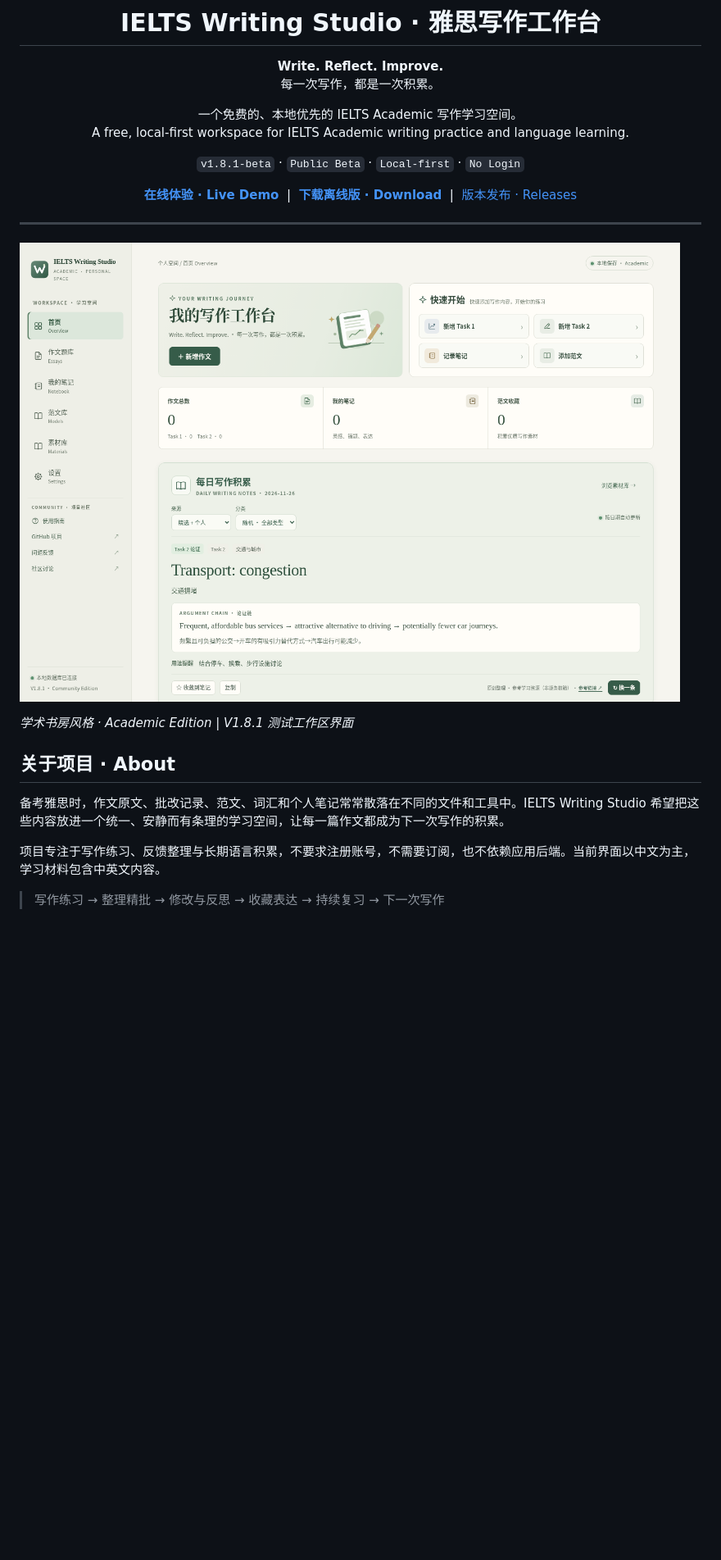
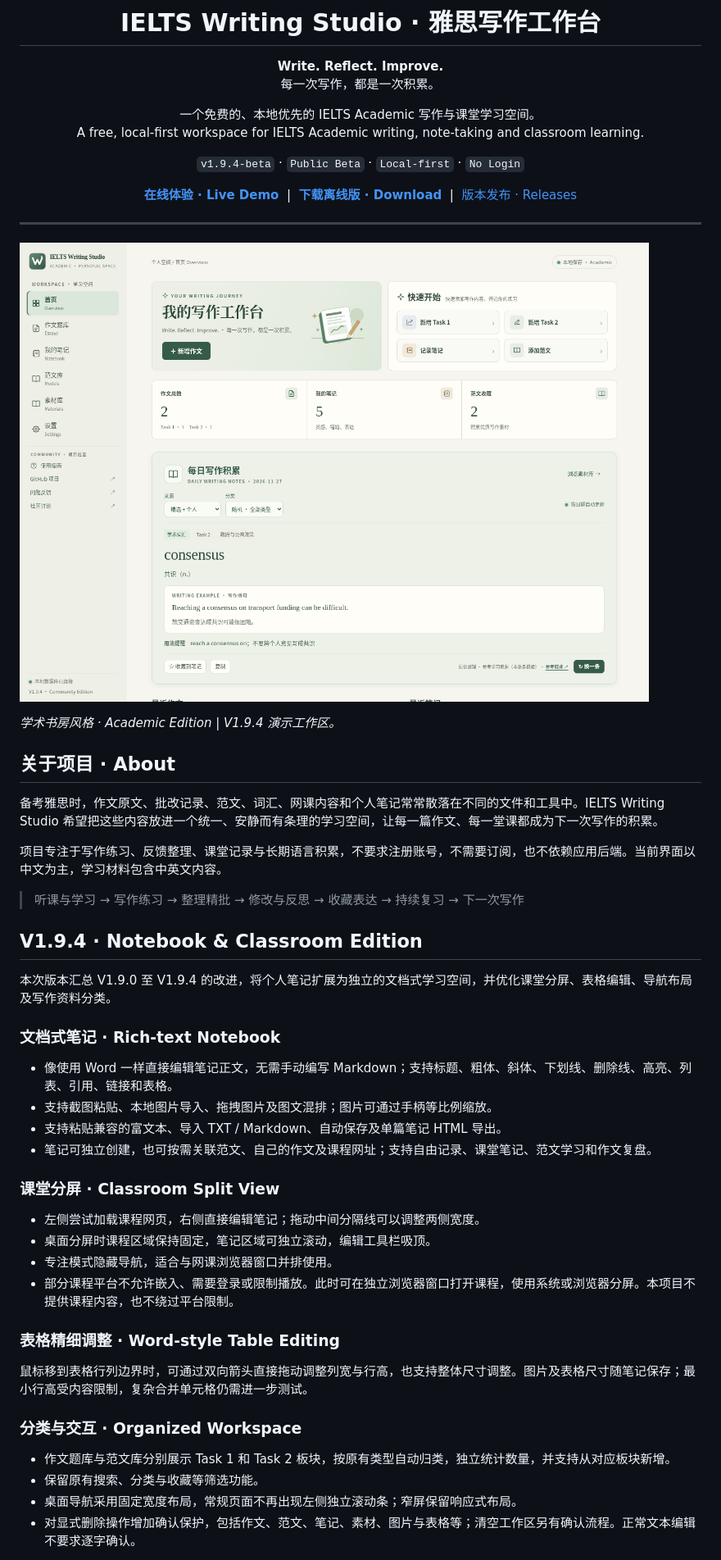
Before and after one commit to 2b9zmbnpsh-afk/ielts-writing-studio, a Markdown page: README.md, the part around one of its changes. Shown at 82% size. Rendered like a GitHub page; pictures changed too: preview-v194-home.png (added); blank space fills up the shorter version.

```diff
--- a/README.md
+++ b/README.md
@@ -5,10 +5,10 @@
 **Write. Reflect. Improve.**
 每一次写作，都是一次积累。
 
-一个免费的、本地优先的 IELTS Academic 写作学习空间。
-A free, local-first workspace for IELTS Academic writing practice and language learning.
+一个免费的、本地优先的 IELTS Academic 写作与课堂学习空间。
+A free, local-first workspace for IELTS Academic writing, note-taking and classroom learning.
 
-`v1.8.1-beta` · `Public Beta` · `Local-first` · `No Login`
+`v1.9.4-beta` · `Public Beta` · `Local-first` · `No Login`
 
 **[在线体验 · Live Demo](https://2b9zmbnpsh-afk.github.io/ielts-writing-studio/)** &nbsp;|&nbsp; **[下载离线版 · Download](https://github.com/2b9zmbnpsh-afk/ielts-writing-studio/releases)** &nbsp;|&nbsp; [版本发布 · Releases](https://github.com/2b9zmbnpsh-afk/ielts-writing-studio/releases)
 
@@ -16,14 +16,44 @@ A free, local-first workspace for IELTS Academic writing practice and language l
 
 ---
 
-![IELTS Writing Studio V1.8.1 首页：写作工作台、快速开始和每日写作积累](preview-home.png)
+![IELTS Writing Studio V1.9.4 首页：写作工作台、快速开始和每日写作积累](preview-v194-home.png)
 
-*学术书房风格 · Academic Edition | V1.8.1 测试工作区界面*
+*学术书房风格 · Academic Edition | V1.9.4 演示工作区。*
 
 ## 关于项目 · About
 
-备考雅思时，作文原文、批改记录、范文、词汇和个人笔记常常散落在不同的文件和工具中。IELTS Writing Studio 希望把这些内容放进一个统一、安静而有条理的学习空间，让每一篇作文都成为下一次写作的积累。
+备考雅思时，作文原文、批改记录、范文、词汇、网课内容和个人笔记常常散落在不同的文件和工具中。IELTS Writing Studio 希望把这些内容放进一个统一、安静而有条理的学习空间，让每一篇作文、每一堂课都成为下一次写作的积累。
 
-项目专注于写作练习、反馈整理与长期语言积累，不要求注册账号，不需要订阅，也不依赖应用后端。当前界面以中文为主，学习材料包含中英文内容。
+项目专注于写作练习、反馈整理、课堂记录与长期语言积累，不要求注册账号，不需要订阅，也不依赖应用后端。当前界面以中文为主，学习材料包含中英文内容。
 
-> 写作练习 → 整理精批 → 修改与反思 → 收藏表达 → 持续复习 → 下一次写作
+> 听课与学习 → 写作练习 → 整理精批 → 修改与反思 → 收藏表达 → 持续复习 → 下一次写作
+
+## V1.9.4 · Notebook & Classroom Edition
+
+本次版本汇总 V1.9.0 至 V1.9.4 的改进，将个人笔记扩展为独立的文档式学习空间，并优化课堂分屏、表格编辑、导航布局及写作资料分类。
+
+### 文档式笔记 · Rich-text Notebook
+
+- 像使用 Word 一样直接编辑笔记正文，无需手动编写 Markdown；支持标题、粗体、斜体、下划线、删除线、高亮、列表、引用、链接和表格。
+- 支持截图粘贴、本地图片导入、拖拽图片及图文混排；图片可通过手柄等比例缩放。
+- 支持粘贴兼容的富文本、导入 TXT / Markdown、自动保存及单篇笔记 HTML 导出。
+- 笔记可独立创建，也可按需关联范文、自己的作文及课程网址；支持自由记录、课堂笔记、范文学习和作文复盘。
+
+### 课堂分屏 · Classroom Split View
+
+- 左侧尝试加载课程网页，右侧直接编辑笔记；拖动中间分隔线可以调整两侧宽度。
+- 桌面分屏时课程区域保持固定，笔记区域可独立滚动，编辑工具栏吸顶。
+- 专注模式隐藏导航，适合与网课浏览器窗口并排使用。
+- 部分课程平台不允许嵌入、需要登录或限制播放。此时可在独立浏览器窗口打开课程，使用系统或浏览器分屏。本项目不提供课程内容，也不绕过平台限制。
+
+### 表格精细调整 · Word-style Table Editing
+
+鼠标移到表格行列边界时，可通过双向箭头直接拖动调整列宽与行高，也支持整体尺寸调整。图片及表格尺寸随笔记保存；最小行高受内容限制，复杂合并单元格仍需进一步测试。
+
+### 分类与交互 · Organized Workspace
+
+- 作文题库与范文库分别展示 Task 1 和 Task 2 板块，按原有类型自动归类，独立统计数量，并支持从对应板块新增。
+- 保留原有搜索、分类与收藏等筛选功能。
+- 桌面导航采用固定宽度布局，常规页面不再出现左侧独立滚动条；窄屏保留响应式布局。
+- 对显式删除操作增加确认保护，包括作文、范文、笔记、素材、图片与表格等；清空工作区另有确认流程。正常文本编辑不要求逐字确认。
+
```
Also changed, not shown: other parts of README.md (+50 -15 lines), CHANGELOG-v1.9.4.md (added, +48 -0 lines), PRIVACY-v1.9.4.md (added, +41 -0 lines), preview-v194-classroom.png (added), preview-v194-essays.png (added), preview-v194-models.png (added), preview-v194-notebook.png (added).
